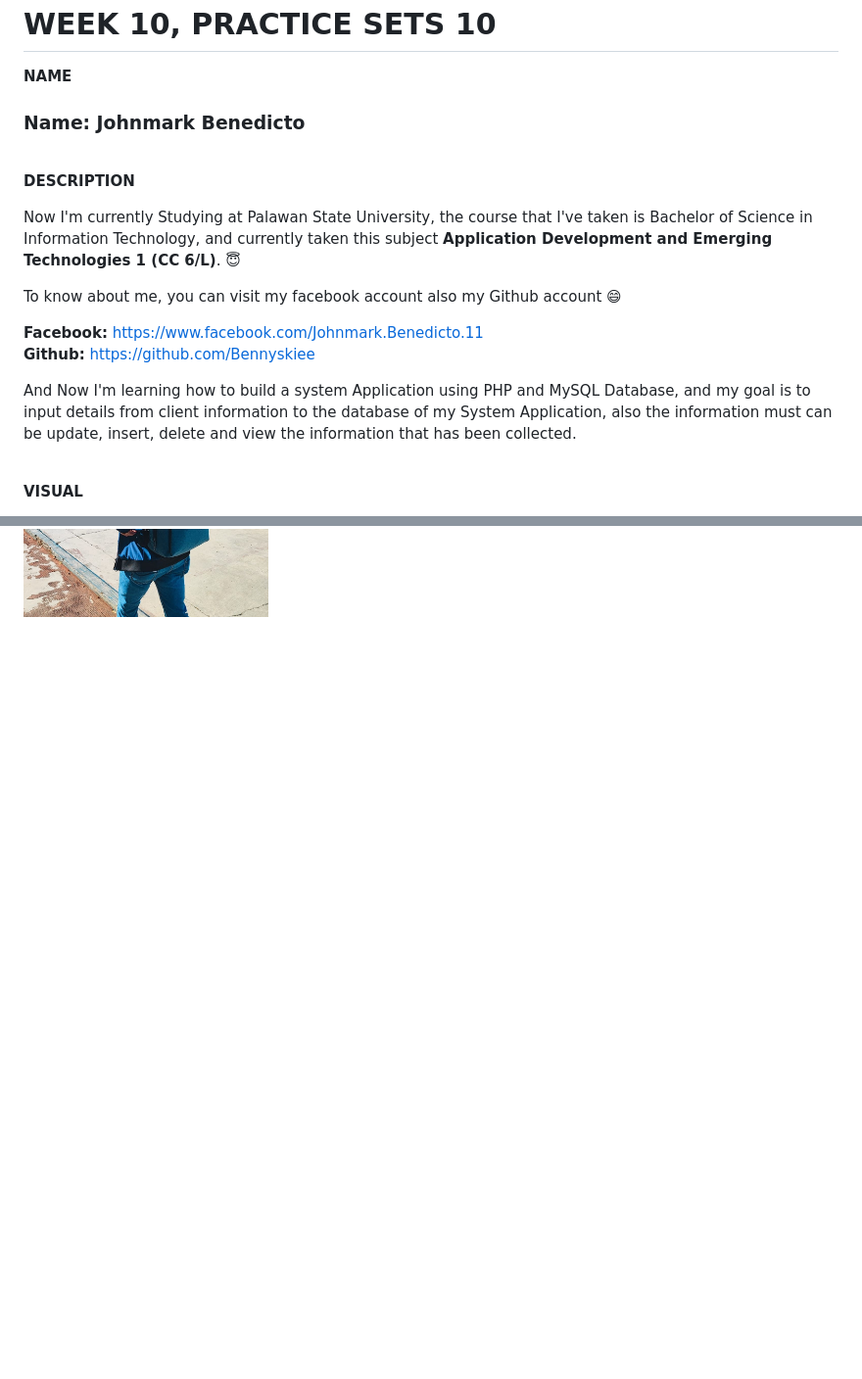
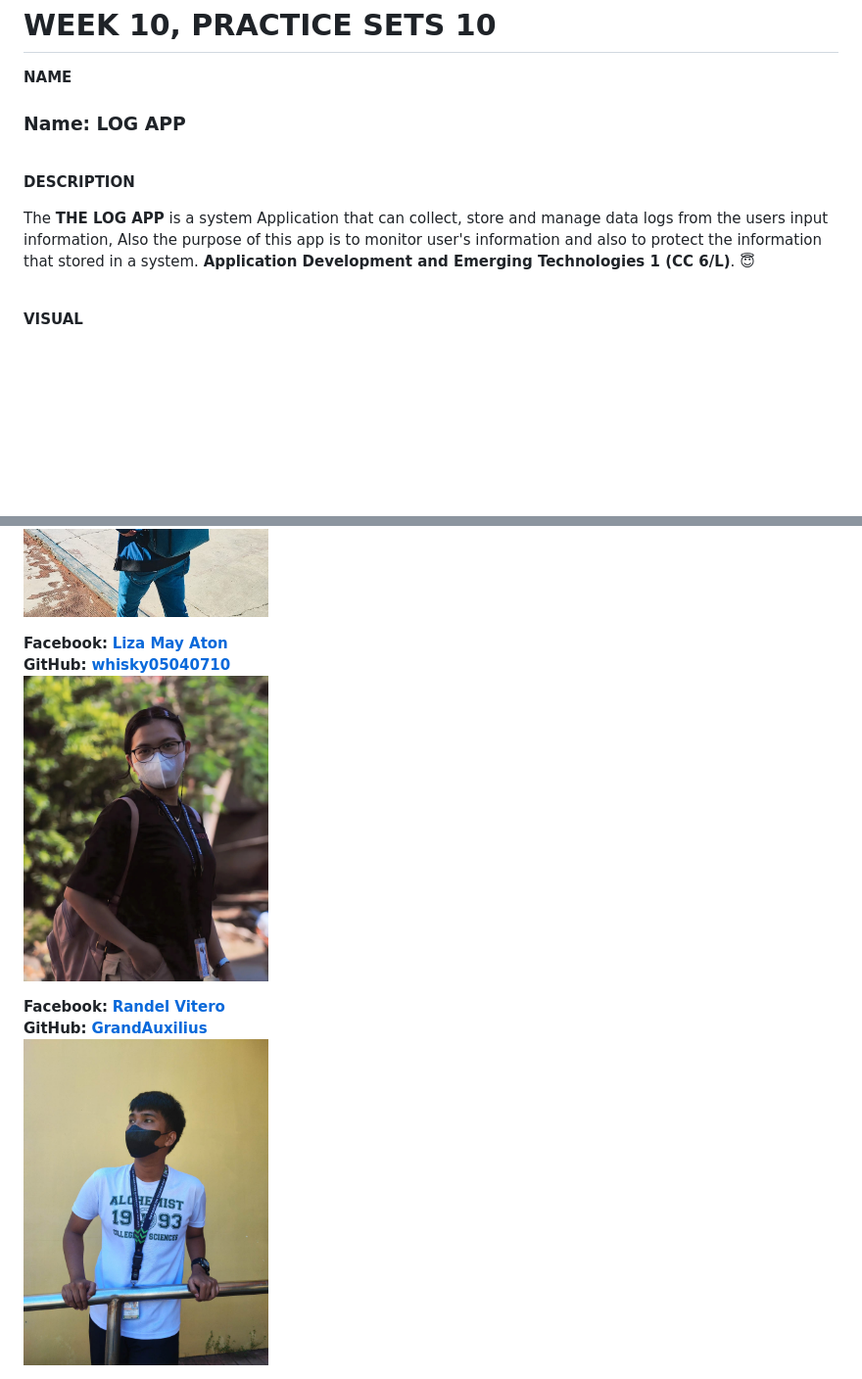
Before and after one commit to Bennyskiee/logApp-Benedicto, a Markdown page: README.md, 2 parts joined by grey strips. Shown: that part at 98% size. Rendered like a GitHub page; pictures changed too: liza.jpg (added), randel.jpg (added); blank space fills up the shorter version.

```diff
--- a/README.md
+++ b/README.md
@@ -1,19 +1,12 @@
 # WEEK 10, PRACTICE SETS 10
 
 **NAME**
-### Name: Johnmark Benedicto
+### Name: LOG APP
 <br>
 
 **DESCRIPTION**
 
-Now I'm currently Studying at Palawan State University, the course that I've taken is Bachelor of Science in Information Technology, and currently taken this subject **Application Development and Emerging Technologies 1 (CC 6/L)**. :innocent:
-
-To know about me, you can visit my facebook account also my Github account :smile:
-
-**Facebook:** https://www.facebook.com/Johnmark.Benedicto.11
-**Github:** https://github.com/Bennyskiee
-
-And Now I'm learning how to build a system Application using PHP and MySQL Database, and my goal is to input details from client information to the database of my System Application, also the information must can be update, insert, delete and view the information that has been collected.
+The **THE LOG APP** is a system Application that can collect, store and manage data logs from the users input information, Also the purpose of this app is to monitor user's information and also to protect the information that stored in a system. **Application Development and Emerging Technologies 1 (CC 6/L)**. :innocent:
 
 <br>
 
@@ -32 +81,13 @@ And Now I'm learning how to build a system Application using PHP and MySQL Datab
 <img src="me.jpg"  width="30%" height="30%">
+<br>
+
+**Facebook:** [**Liza May Aton**](https://www.facebook.com/liza.asutilla.aton.07100504)<br>
+**GitHub:** [**whisky05040710**](https://github.com/whisky05040710)
+<br>
+<img src="liza.jpg"  width="30%" height="30%">
+<br>
+
+**Facebook:** [**Randel Vitero**](https://www.facebook.com/randel.vitero)<br>
+**GitHub:** [**GrandAuxilius**](https://github.com/GrandAuxilius)
+<br>
+<img src="randel.jpg"  width="30%" height="30%">
```
Also changed, not shown: other parts of README.md (+57 -1 lines), admin.png (added), index.png (added), list.png (added), login.png (added).
